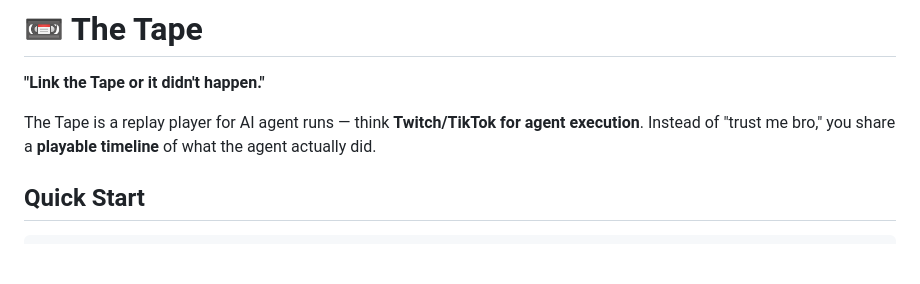
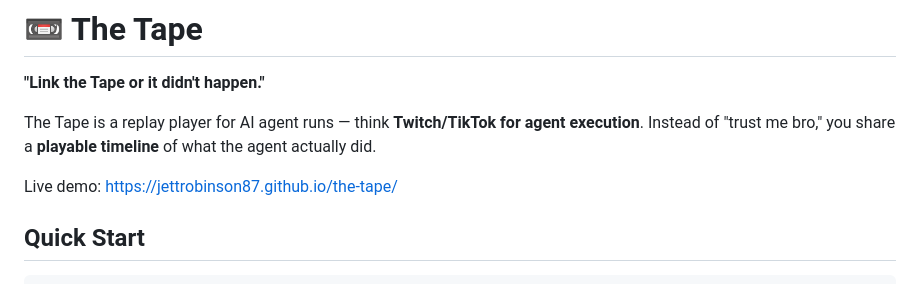
Before and after one commit to jettrobinson87/the-tape, a Markdown page: README.md, the part around the change. Rendered like a GitHub page; blank space fills up the shorter version.

Commit message:
Add live demo link to README
Added a link to the live demo of The Tape.

```diff
--- a/README.md
+++ b/README.md
@@ -3,6 +3,8 @@
 **"Link the Tape or it didn't happen."**
 
 The Tape is a replay player for AI agent runs — think **Twitch/TikTok for agent execution**. Instead of "trust me bro," you share a **playable timeline** of what the agent actually did.
+
+Live demo: https://jettrobinson87.github.io/the-tape/
 
 ## Quick Start
 
```
